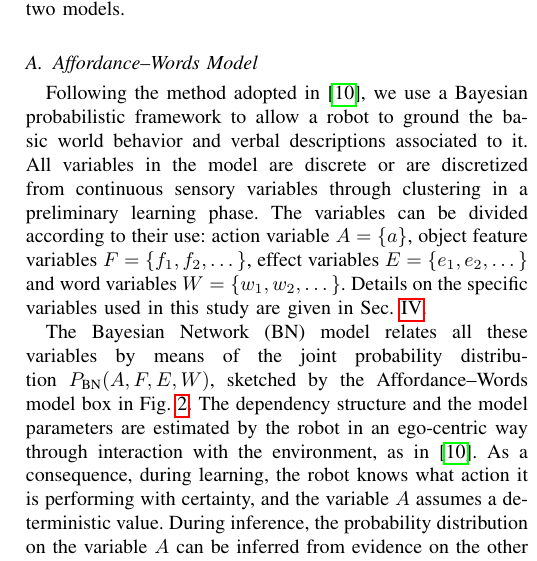
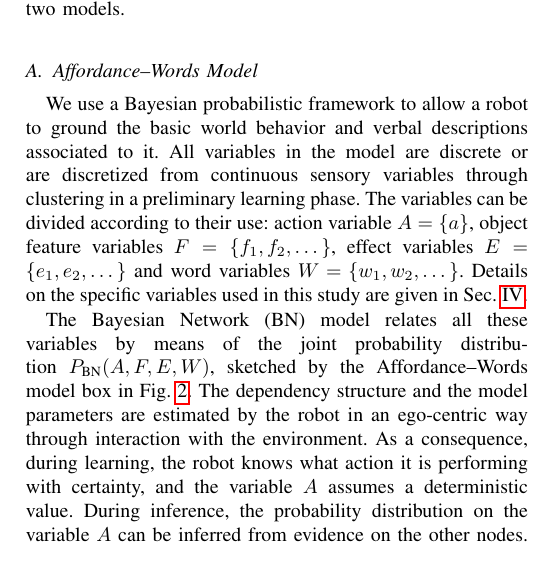
Before and after one commit to gsaponaro/tcds-gestures, a LaTeX paper (article/2017-11_submission/gsaponaro-tcds2017language.tex, which reads article/2017-11_submission/method.tex): part of one column of page 4 of 11, cut so that both start at the same text. Compiled offline with pdfLaTeX; a missing font is replaced by an installed copy or a similar font; a LaTeX package or settings file that is missing is left out.

Commit message:
Remove some unnecessary citations of salvi:2012:smcb

```diff
--- a/article/2017-11_submission/method.tex
+++ b/article/2017-11_submission/method.tex
@@ -77,13 +77,14 @@ Finally, in Sec.~\ref{sec:combination} we describe the way in which we combine e
 
 \subsection{\AffWords{} Model}
 \label{sec:bn}
-Following the method adopted in~\cite{salvi:2012:smcb}, we use a Bayesian probabilistic framework to allow a robot to ground the basic world behavior and verbal descriptions associated to it.
+%Following the method adopted in~\cite{salvi:2012:smcb},
+We use a Bayesian probabilistic framework to allow a robot to ground the basic world behavior and verbal descriptions associated to it.
 All variables in the model are discrete or are discretized from continuous sensory variables through clustering in a preliminary learning phase.
 The variables can be divided according to their use: action variable~$A = \{a\}$, object feature variables~$F=\{f_1, f_2, \dots\}$, effect variables~$E=\{e_1, e_2, \dots\}$ and word variables~$W = \{w_1, w_2, \dots\}$.
 Details on the specific variables used in this study are given in Sec.~\ref{sec:experimental_settings}.
 
 The \ac{BN} model relates all these variables by means of the joint probability distribution~$\pbn(A, F, E, W)$, sketched by the \AffWords{} model box in Fig.~\ref{fig:model}.
-The dependency structure and the model parameters are estimated by the robot in an ego-centric way through interaction with the environment, as in~\cite{salvi:2012:smcb}.
+The dependency structure and the model parameters are estimated by the robot in an ego-centric way through interaction with the environment.
 As a consequence, during learning, the robot knows what action it is performing with certainty, and the variable~$A$ assumes a deterministic value.
 During inference, the probability distribution on the variable~$A$ can be inferred from evidence on the other nodes.
 For example, if the robot is asked to make a spherical object roll, it will be able to select the action tap as most likely to obtain the desired effect, based on previous experience.
```
Also changed, not shown: article/2017-11_submission/method.tex (2 more changed lines).
